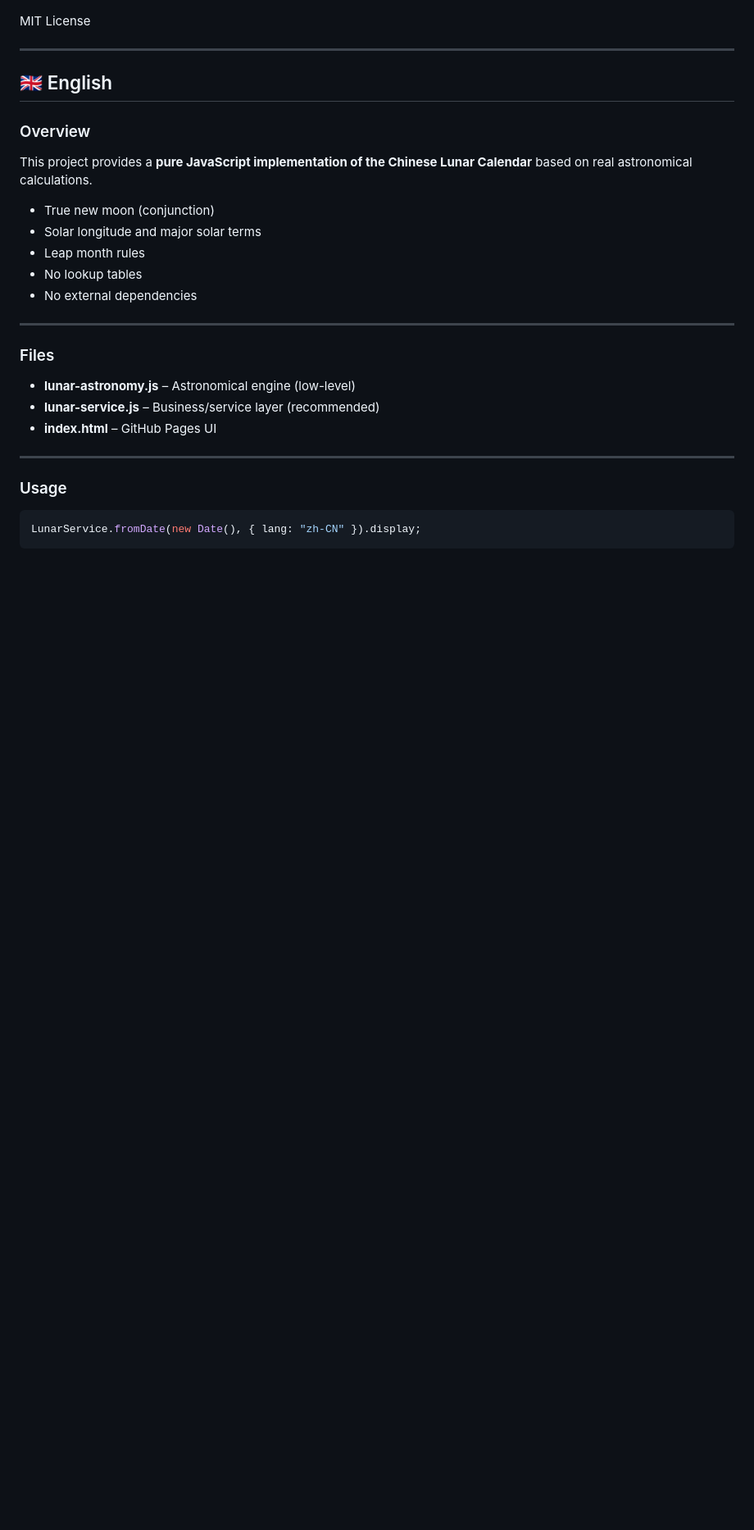
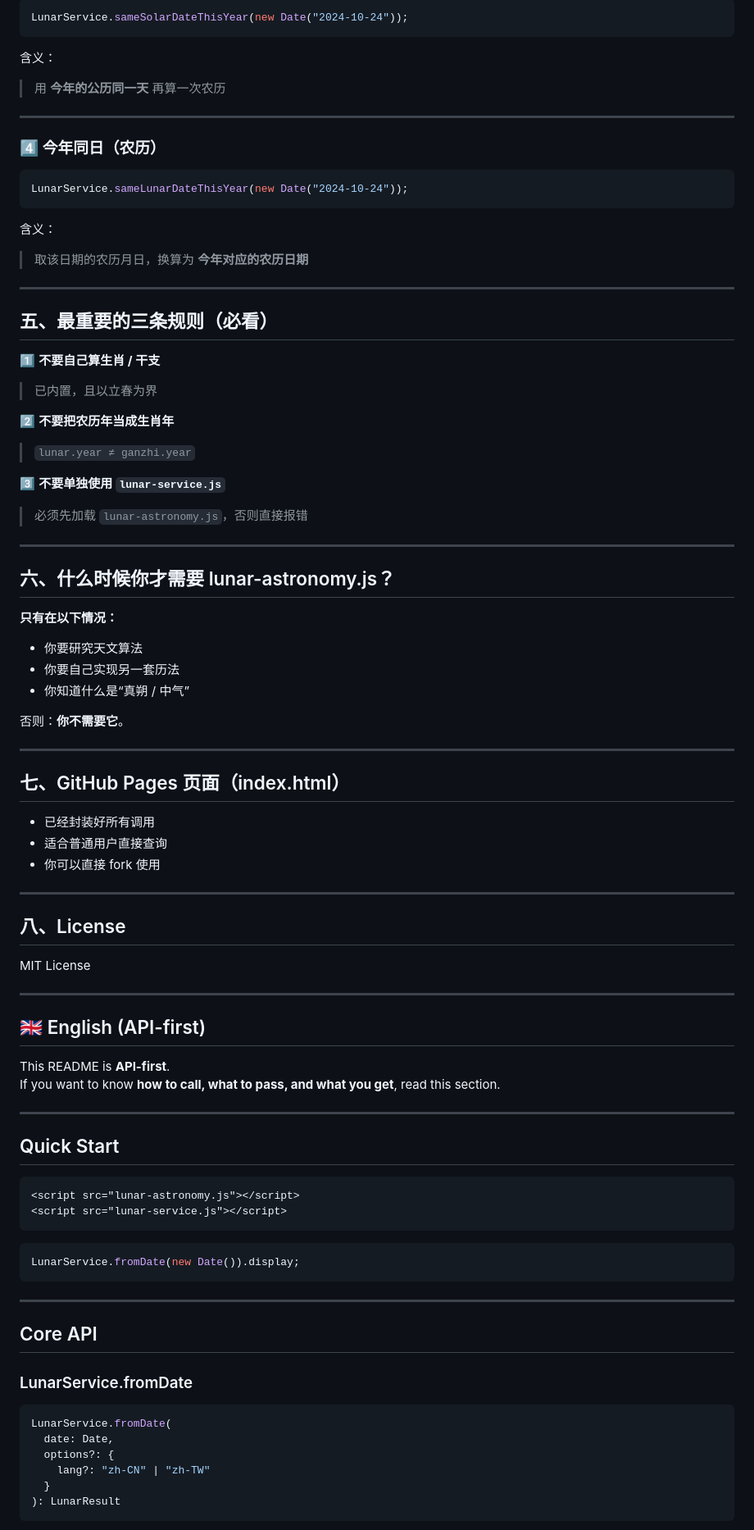
Before and after one commit to ymhomer/lunarCalendar, a Markdown page: README.md, the part around the change printed below. Shown: that part at 82% size. GitHub-like rendering; blank space fills up the shorter version.

````diff
--- a/README.md
+++ b/README.md
@@ -159,33 +141,92 @@ LunarService.sameLunarDateThisYear(date, options);
+```js
+LunarService.sameSolarDateThisYear(new Date("2024-10-24"));
+```
+
+含义：
+> 用 **今年的公历同一天** 再算一次农历
+
+---
+
+### 4️⃣ 今年同日（农历）
+
+```js
+LunarService.sameLunarDateThisYear(new Date("2024-10-24"));
+```
+
+含义：
+> 取该日期的农历月日，换算为 **今年对应的农历日期**
+
+---
+
+## 五、最重要的三条规则（必看）
+
+1️⃣ **不要自己算生肖 / 干支**
+> 已内置，且以立春为界
+
+2️⃣ **不要把农历年当成生肖年**
+> `lunar.year ≠ ganzhi.year`
+
+3️⃣ **不要单独使用 `lunar-service.js`**
+> 必须先加载 `lunar-astronomy.js`，否则直接报错
+
+---
+
+## 六、什么时候你才需要 lunar-astronomy.js？
+
+**只有在以下情况：**
+
+- 你要研究天文算法
+- 你要自己实现另一套历法
+- 你知道什么是“真朔 / 中气”
+
+否则：**你不需要它**。
+
+---
+
+## 七、GitHub Pages 页面（index.html）
+
+- 已经封装好所有调用
+- 适合普通用户直接查询
+- 你可以直接 fork 使用
+
+---
+
+## 八、License
 
 MIT License
 
 ---
 
-## 🇬🇧 English
+## 🇬🇧 English (API-first)
 
-### Overview
-
-This project provides a **pure JavaScript implementation of the Chinese Lunar Calendar** based on real astronomical calculations.
-
-- True new moon (conjunction)
-- Solar longitude and major solar terms
-- Leap month rules
-- No lookup tables
-- No external dependencies
+This README is **API-first**.
+If you want to know **how to call, what to pass, and what you get**, read this section.
 
 ---
 
-### Files
+## Quick Start
 
-- **lunar-astronomy.js** – Astronomical engine (low-level)
-- **lunar-service.js** – Business/service layer (recommended)
-- **index.html** – GitHub Pages UI
+```html
+<script src="lunar-astronomy.js"></script>
+<script src="lunar-service.js"></script>
+```
+
+```js
+LunarService.fromDate(new Date()).display;
+```
 
 ---
 
-### Usage
+## Core API
 
-```js
-LunarService.fromDate(new Date(), { lang: "zh-CN" }).display;
+### LunarService.fromDate
+
+```ts
+LunarService.fromDate(
+  date: Date,
+  options?: {
+    lang?: "zh-CN" | "zh-TW"
+  }
+): LunarResult
 ```
 
````
Also changed, not shown: other parts of README.md (+124 -129 lines).
